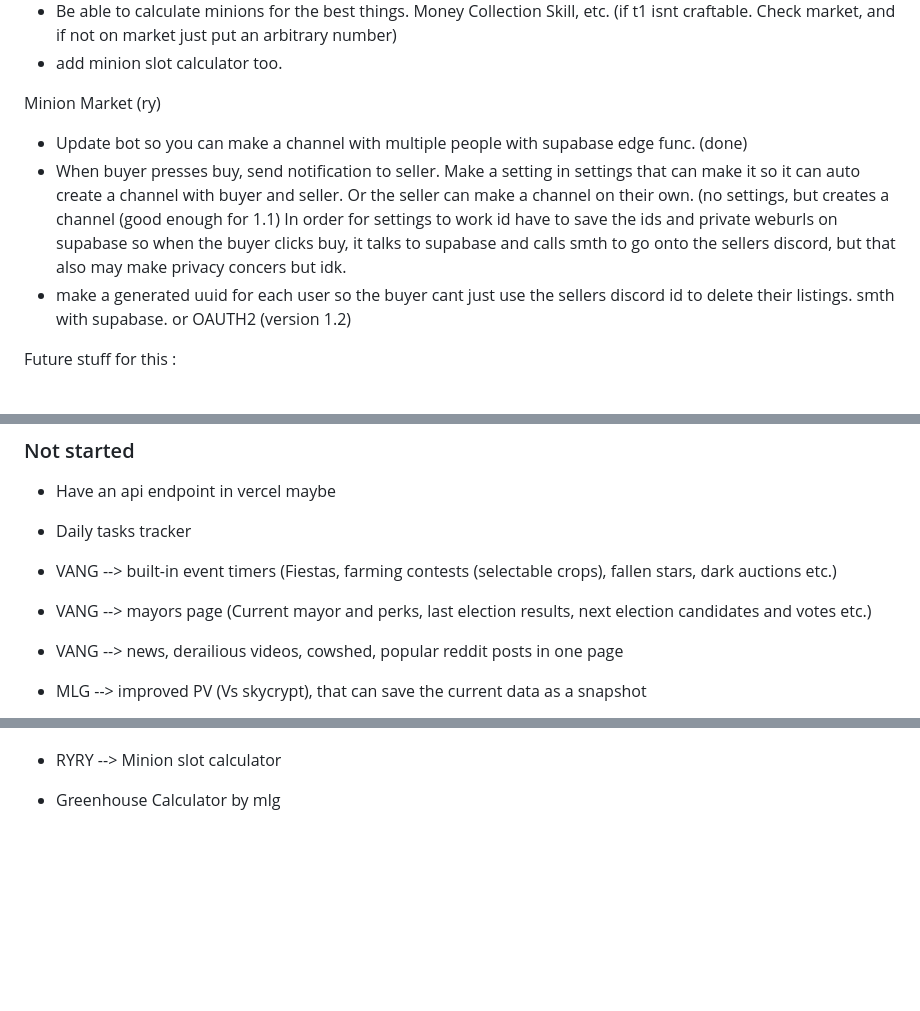
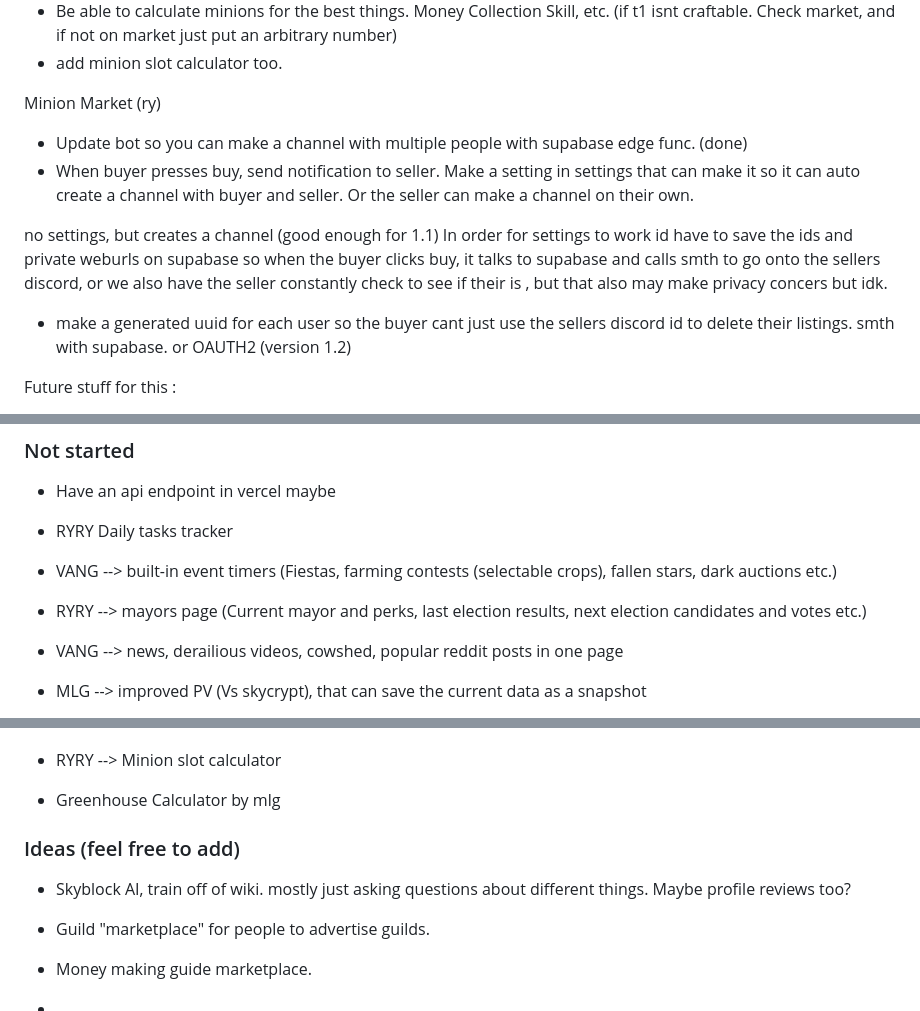
Before and after one commit to Chizza-Guild/SkyblockDesktopHelper, a Markdown page: todo.md, 3 parts joined by grey strips. Rendered like a GitHub page; blank space fills up the shorter version.

Commit message:
Update todo.md: market notes, trackers, and ideas
Revise todo.md to clarify Minion Market behavior and privacy considerations (auto-creates channel for v1.1; notes supabase approach vs. seller polling). Rename/adjust tracker entries (Daily tasks -> RYRY Daily tasks tracker; VANG -> RYRY for mayors page) and apply minor formatting/whitespace fixes. Add an Ideas section with proposed items (Skyblock AI, guild marketplace, money-making guide marketplace, etc.).

```diff
--- a/todo.md
+++ b/todo.md
@@ -11,8 +11,10 @@ Minion calc (pink-ry)
 
 Minion Market (ry)
 - Update bot so you can make a channel with multiple people with supabase edge func. (done)
-- When buyer presses buy, send notification to seller. Make a setting in settings that can make it so it can auto create a channel with buyer and seller. Or the seller can make a channel on their own. (no settings, but creates a channel (good enough for 1.1)
-    In order for settings to work id have to save the ids and private weburls on supabase so when the buyer clicks buy, it talks to supabase and calls smth to go onto the sellers discord, but that also may make privacy concers but idk.
+- When buyer presses buy, send notification to seller. Make a setting in settings that can make it so it can auto create a channel with buyer and seller. Or the seller can make a channel on their own.
+
+no settings, but creates a channel (good enough for 1.1)
+    In order for settings to work id have to save the ids and private weburls on supabase so when the buyer clicks buy, it talks to supabase and calls smth to go onto the sellers discord, or we also have the seller constantly check to see if their is , but that also may make privacy concers but idk.
 - make a generated uuid for each user so the buyer cant just use the sellers discord id to delete their listings. smth with supabase. or OAUTH2 (version 1.2)
 
 Future stuff for this :
@@ -41,9 +43,9 @@ In Item Price Tracker: (mlg)
 
 - Have an api endpoint in vercel maybe
 
-- Daily tasks tracker
+- RYRY Daily tasks tracker
 - VANG --> built-in event timers (Fiestas, farming contests (selectable crops), fallen stars, dark auctions etc.)
-- VANG --> mayors page (Current mayor and perks, last election results, next election candidates and votes etc.)
+- RYRY --> mayors page (Current mayor and perks, last election results, next election candidates and votes etc.)
 - VANG --> news, derailious videos, cowshed, popular reddit posts in one page
 - MLG --> improved PV (Vs skycrypt), that can save the current data as a snapshot
 - MLG --> calculate NW with the items in your island chests,
@@ -57,3 +59,13 @@ In Item Price Tracker: (mlg)
 - RYRY --> Carpentry skill calculator
 - RYRY --> Minion slot calculator
 - Greenhouse Calculator by mlg
+
+### Ideas (feel free to add)
+
+- Skyblock AI, train off of wiki. mostly just asking questions about different things. Maybe profile reviews too?
+
+- Guild "marketplace" for people to advertise guilds.
+
+- Money making guide marketplace.
+
+-
```
